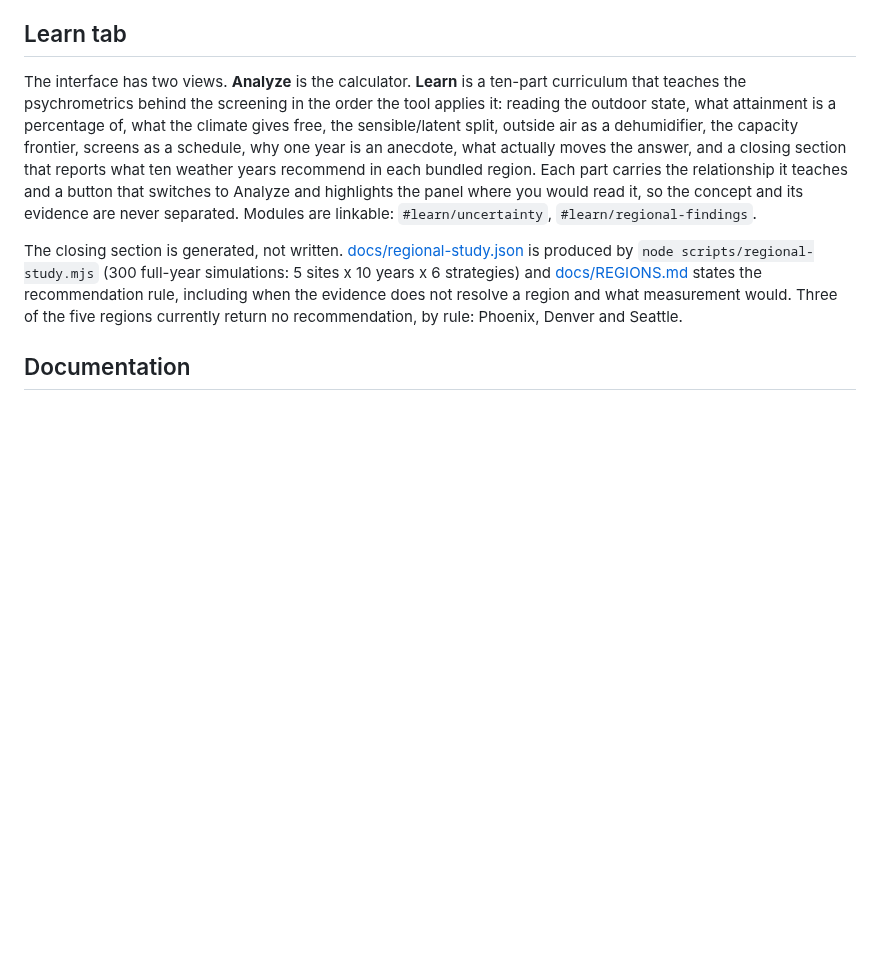
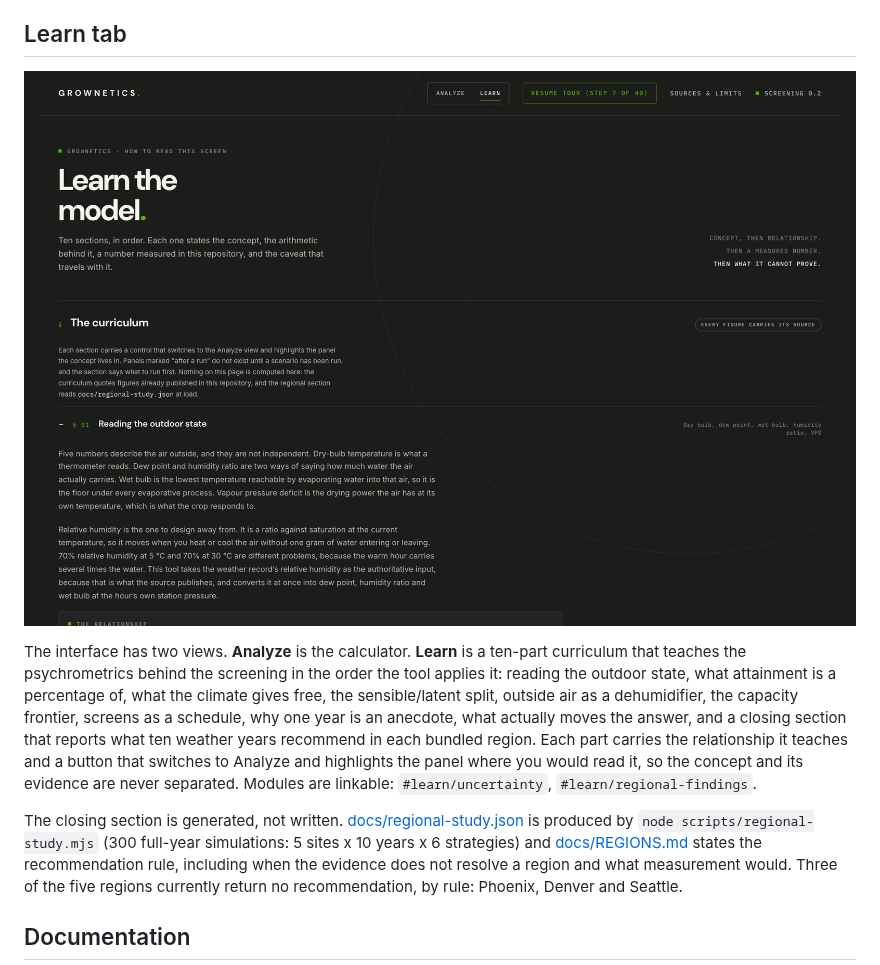
Before and after one commit to vhark/cea-psychrometric-site-evaluator, a Markdown page: README.md, the part around the change. Drawn GitHub-style; pictures changed too: docs/screenshots/learn.png (added); blank space fills up the shorter version.

```diff
--- a/README.md
+++ b/README.md
@@ -105,6 +105,8 @@ Not claimed: no independent model benchmark, no site calibration, no equipment p
 Load a weather record, then **Import JSON / CSV** and pick a set from [docs/examples/](docs/examples/README.md). Each set is a comparison that answers one design question: coupled reheat against decoupled latent removal, an opaque indoor rack farm, a near-saturated mushroom room, a moisture-bound propagation nursery, and a semi-closed hybrid with a tall crop. The canonical six-strategy comparison stays in [docs/example-scenarios.json](docs/example-scenarios.json).
 
 ## Learn tab
+
+![The Learn view: ten numbered sections, the first expanded](docs/screenshots/learn.png)
 
 The interface has two views. **Analyze** is the calculator. **Learn** is a ten-part curriculum that teaches the
 psychrometrics behind the screening in the order the tool applies it: reading the outdoor state, what attainment
```
Also changed, not shown: docs/screenshots/learn-regional.png (added), site/assets/screenshots/learn-regional.png (added), site/assets/screenshots/learn.png (added), 1 other file.
